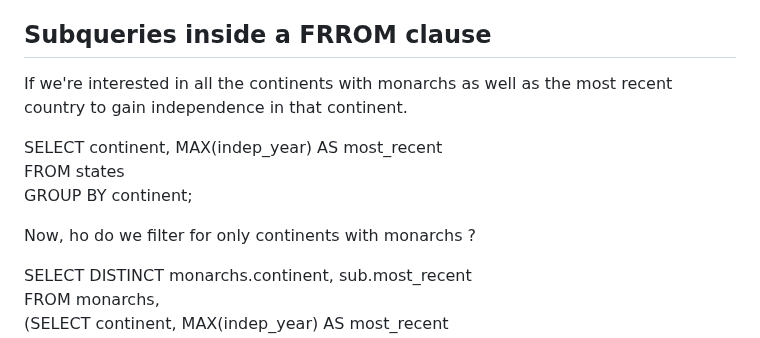
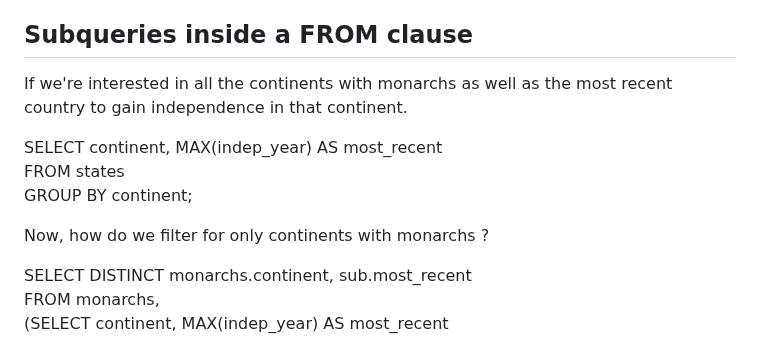
Before and after one commit to jorgegalarza1/Portfolio_Projects, a Markdown page: SQL/3_Joining_Data_in_SQL.md, the part around the change. GitHub-like rendering.

```diff
--- a/SQL/3_Joining_Data_in_SQL.md
+++ b/SQL/3_Joining_Data_in_SQL.md
@@ -220,7 +220,7 @@ GROUP BY country
 ORDER BY cities_num DESC, country
 LIMIT 9;
 
-## Subqueries inside a FRROM clause
+## Subqueries inside a FROM clause
 
 If we're interested in all the continents with monarchs as well as the most recent country to gain independence in that continent.
 
@@ -228,7 +228,7 @@ SELECT continent, MAX(indep_year) AS most_recent
 FROM states
 GROUP BY continent;
 
-Now, ho do we filter for only continents with monarchs ?
+Now, how do we filter for only continents with monarchs ?
 
 SELECT DISTINCT monarchs.continent, sub.most_recent
 FROM monarchs,
```
